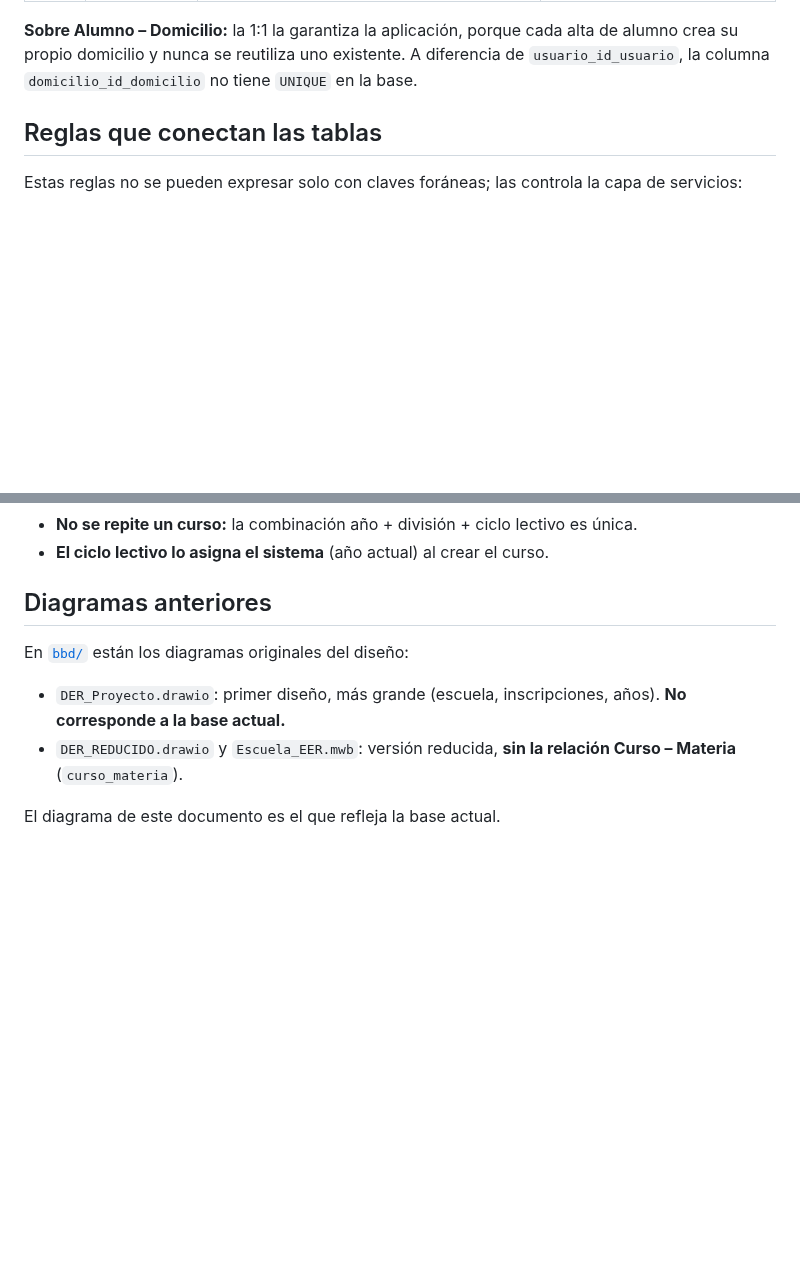
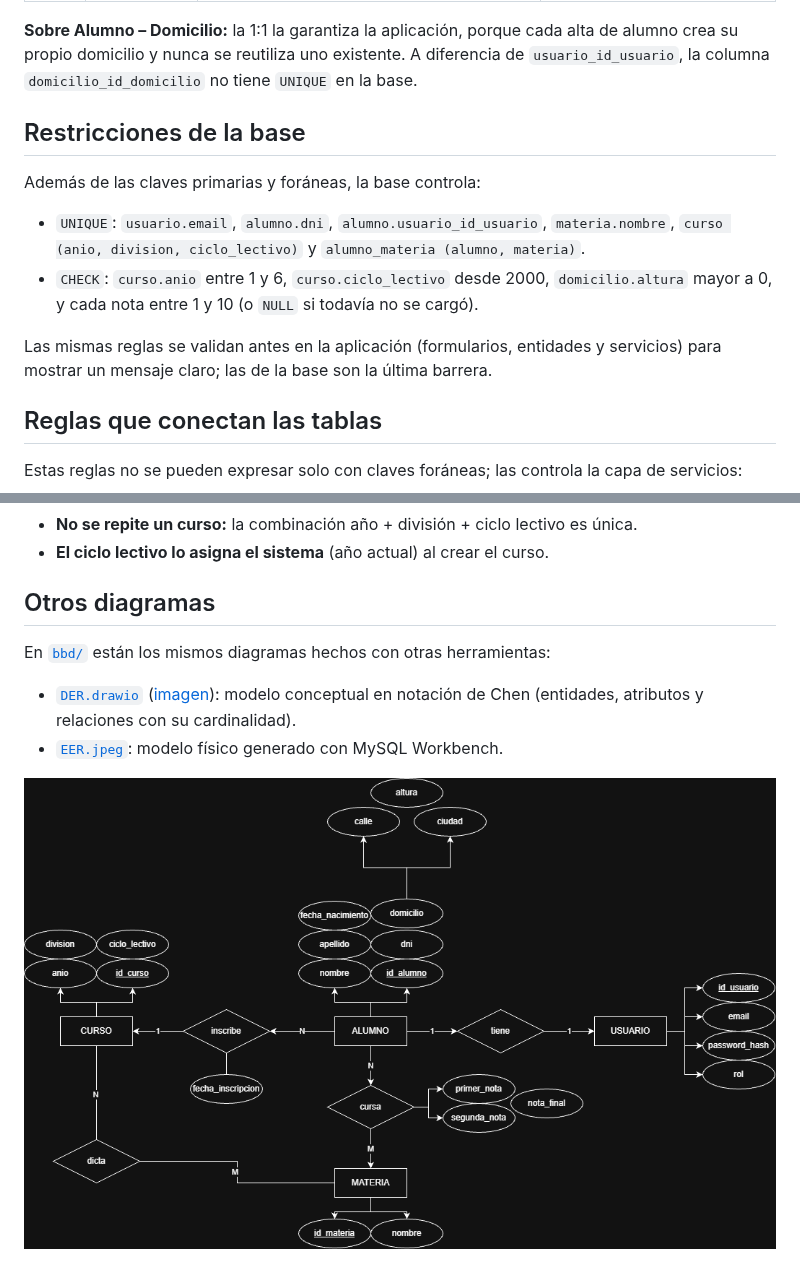
Before and after one commit to TomasEContreras/Proyecto-Programaci-n-II-2026, a Markdown page: docs/DER.md, 2 parts joined by grey strips. Drawn GitHub-style; pictures changed too: bbd/DER.drawio.png (added); blank space fills up the shorter version.

```diff
--- a/docs/DER.md
+++ b/docs/DER.md
@@ -79,6 +79,15 @@ El enunciado pide al menos una relación de cada tipo. Están todas:
 
 **Sobre Alumno – Domicilio:** la 1:1 la garantiza la aplicación, porque cada alta de alumno crea su propio domicilio y nunca se reutiliza uno existente. A diferencia de `usuario_id_usuario`, la columna `domicilio_id_domicilio` no tiene `UNIQUE` en la base.
 
+## Restricciones de la base
+
+Además de las claves primarias y foráneas, la base controla:
+
+- `UNIQUE`: `usuario.email`, `alumno.dni`, `alumno.usuario_id_usuario`, `materia.nombre`, `curso (anio, division, ciclo_lectivo)` y `alumno_materia (alumno, materia)`.
+- `CHECK`: `curso.anio` entre 1 y 6, `curso.ciclo_lectivo` desde 2000, `domicilio.altura` mayor a 0, y cada nota entre 1 y 10 (o `NULL` si todavía no se cargó).
+
+Las mismas reglas se validan antes en la aplicación (formularios, entidades y servicios) para mostrar un mensaje claro; las de la base son la última barrera.
+
 ## Reglas que conectan las tablas
 
 Estas reglas no se pueden expresar solo con claves foráneas; las controla la capa de servicios:
@@ -89,11 +98,11 @@ Estas reglas no se pueden expresar solo con claves foráneas; las controla la ca
 - **No se repite un curso:** la combinación año + división + ciclo lectivo es única.
 - **El ciclo lectivo lo asigna el sistema** (año actual) al crear el curso.
 
-## Diagramas anteriores
+## Otros diagramas
 
-En [`bbd/`](../bbd/) están los diagramas originales del diseño:
+En [`bbd/`](../bbd/) están los mismos diagramas hechos con otras herramientas:
 
-- `DER_Proyecto.drawio`: primer diseño, más grande (escuela, inscripciones, años). **No corresponde a la base actual.**
-- `DER_REDUCIDO.drawio` y `Escuela_EER.mwb`: versión reducida, **sin la relación Curso – Materia** (`curso_materia`).
+- [`DER.drawio`](../bbd/DER.drawio) ([imagen](../bbd/DER.drawio.png)): modelo conceptual en notación de Chen (entidades, atributos y relaciones con su cardinalidad).
+- [`EER.jpeg`](../bbd/EER.jpeg): modelo físico generado con MySQL Workbench.
 
-El diagrama de este documento es el que refleja la base actual.
+![DER conceptual](../bbd/DER.drawio.png)
```
Also changed, not shown: other parts of docs/DER.md (+4 -4 lines), README.md (+7 -2 lines), bbd/EER.jpeg (added), 10 other files.
